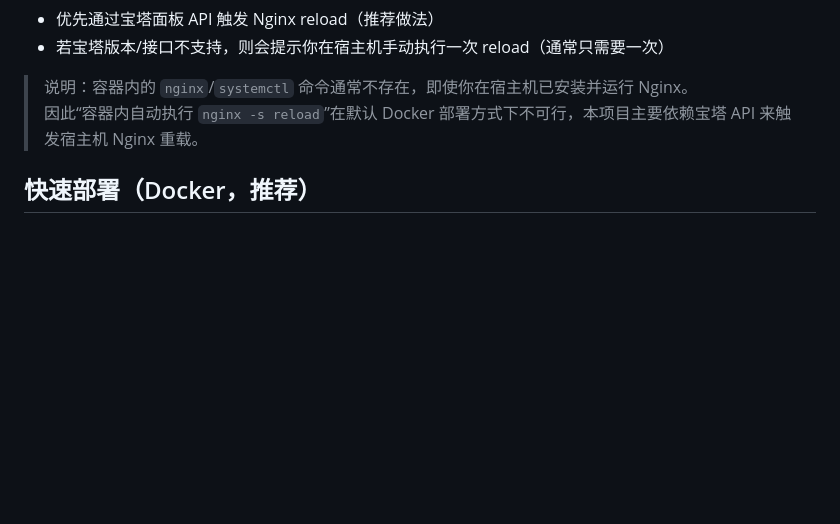
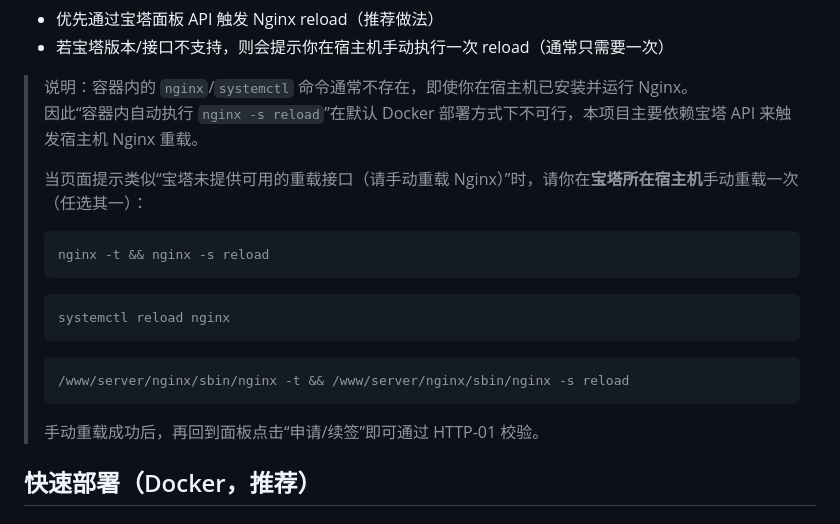
Before and after one commit to moli-xia/ssl-manager, a Markdown page: README.md, the part around the change. Rendered like a GitHub page; blank space fills up the shorter version.

Commit message:
Docs: explain manual nginx reload when auto reload unsupported

````diff
--- a/README.md
+++ b/README.md
@@ -40,6 +40,22 @@ Let’s Encrypt 的 HTTP-01 校验会访问：
 
 > 说明：容器内的 `nginx`/`systemctl` 命令通常不存在，即使你在宿主机已安装并运行 Nginx。
 > 因此“容器内自动执行 `nginx -s reload`”在默认 Docker 部署方式下不可行，本项目主要依赖宝塔 API 来触发宿主机 Nginx 重载。
+>
+> 当页面提示类似“宝塔未提供可用的重载接口（请手动重载 Nginx）”时，请你在**宝塔所在宿主机**手动重载一次（任选其一）：
+>
+> ```bash
+> nginx -t && nginx -s reload
+> ```
+>
+> ```bash
+> systemctl reload nginx
+> ```
+>
+> ```bash
+> /www/server/nginx/sbin/nginx -t && /www/server/nginx/sbin/nginx -s reload
+> ```
+>
+> 手动重载成功后，再回到面板点击“申请/续签”即可通过 HTTP-01 校验。
 
 ## 快速部署（Docker，推荐）
 
````
